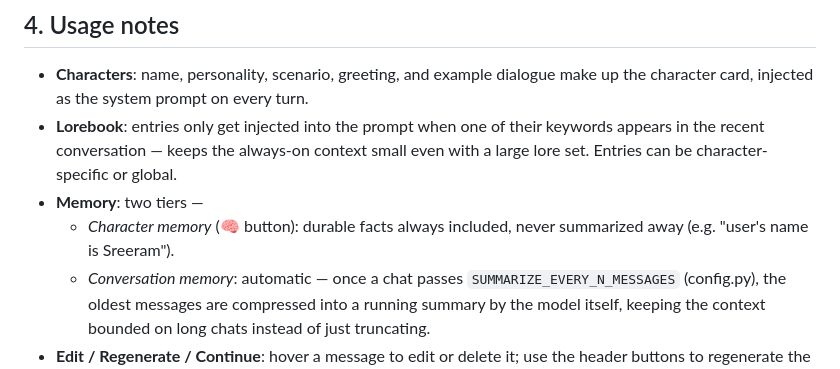
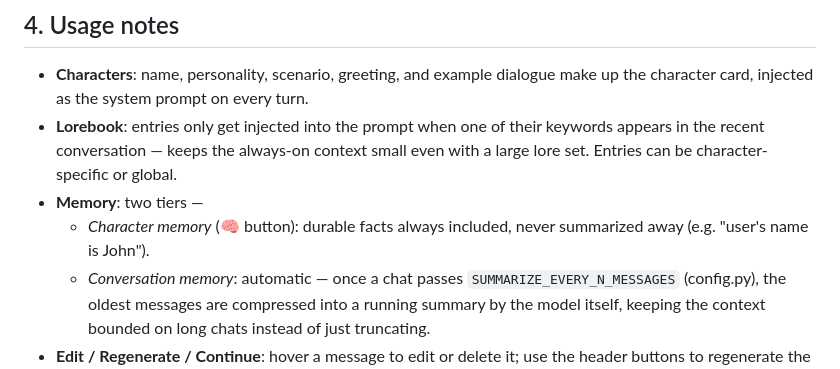
Before and after one commit to srv0051-commits/newAIr, a Markdown page: README.md, the part around the change. Drawn GitHub-style.

Commit message:
Update example name in README for clarity

```diff
--- a/README.md
+++ b/README.md
@@ -77,7 +77,7 @@ load the `.gguf` file you placed in `models_dir/`.
   character-specific or global.
 - **Memory**: two tiers —
   - *Character memory* (🧠 button): durable facts always included,
-    never summarized away (e.g. "user's name is Sreeram").
+    never summarized away (e.g. "user's name is John").
   - *Conversation memory*: automatic — once a chat passes
     `SUMMARIZE_EVERY_N_MESSAGES` (config.py), the oldest messages are
     compressed into a running summary by the model itself, keeping
```
